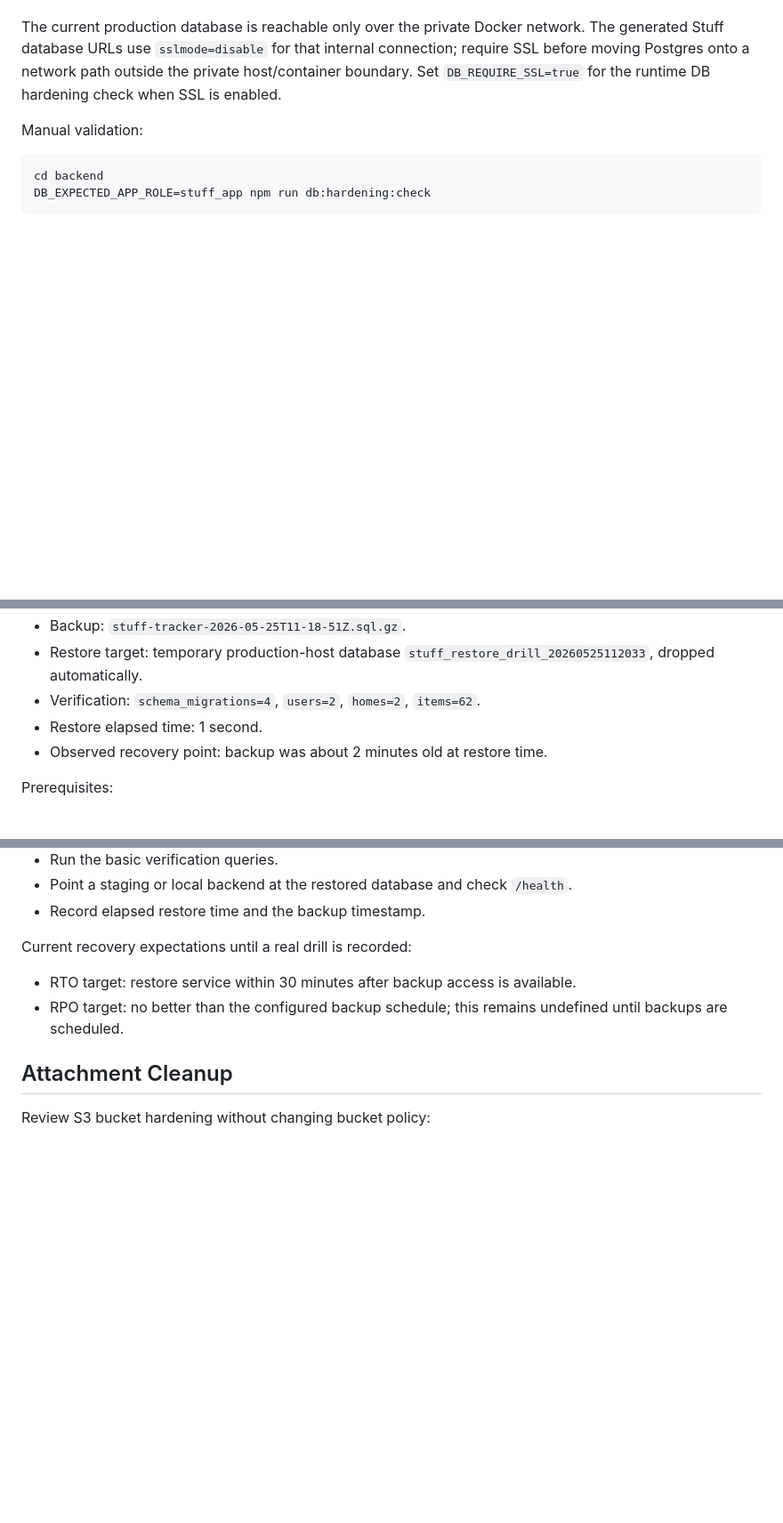
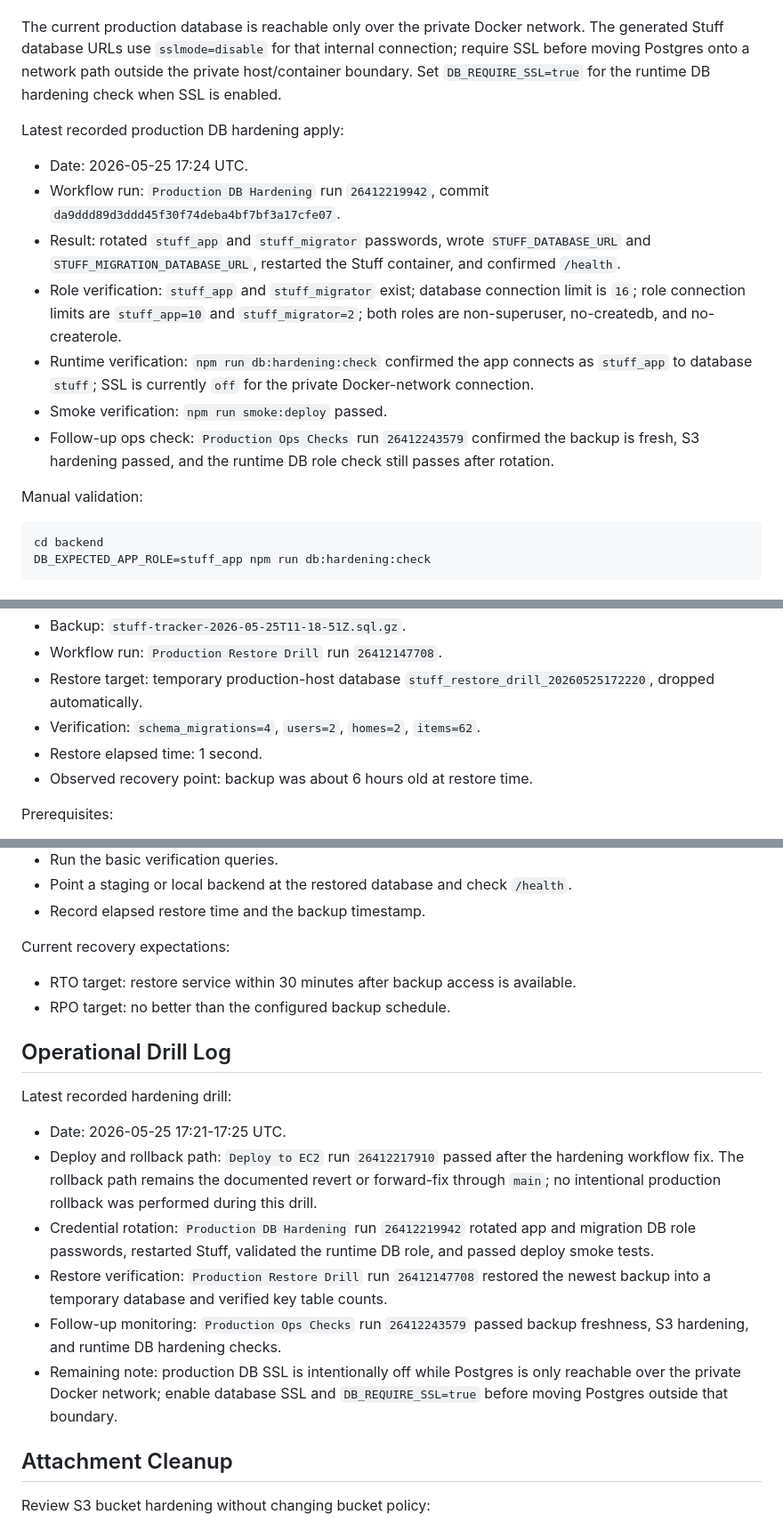
Before and after one commit to jimgreco/stuff_tracker, a Markdown page: docs/OPERATIONS.md, 3 parts joined by grey strips. Shown at 89% size. Rendered like a GitHub page; blank space fills up the shorter version.

Commit message:
Record completed hardening drill

````diff
--- a/docs/OPERATIONS.md
+++ b/docs/OPERATIONS.md
@@ -174,6 +177,16 @@ The `Production DB Hardening` workflow can validate or apply Stuff database role
 
 The current production database is reachable only over the private Docker network. The generated Stuff database URLs use `sslmode=disable` for that internal connection; require SSL before moving Postgres onto a network path outside the private host/container boundary. Set `DB_REQUIRE_SSL=true` for the runtime DB hardening check when SSL is enabled.
 
+Latest recorded production DB hardening apply:
+
+- Date: 2026-05-25 17:24 UTC.
+- Workflow run: `Production DB Hardening` run `26412219942`, commit `da9ddd89d3ddd45f30f74deba4bf7bf3a17cfe07`.
+- Result: rotated `stuff_app` and `stuff_migrator` passwords, wrote `STUFF_DATABASE_URL` and `STUFF_MIGRATION_DATABASE_URL`, restarted the Stuff container, and confirmed `/health`.
+- Role verification: `stuff_app` and `stuff_migrator` exist; database connection limit is `16`; role connection limits are `stuff_app=10` and `stuff_migrator=2`; both roles are non-superuser, no-createdb, and no-createrole.
+- Runtime verification: `npm run db:hardening:check` confirmed the app connects as `stuff_app` to database `stuff`; SSL is currently `off` for the private Docker-network connection.
+- Smoke verification: `npm run smoke:deploy` passed.
+- Follow-up ops check: `Production Ops Checks` run `26412243579` confirmed the backup is fresh, S3 hardening passed, and the runtime DB role check still passes after rotation.
+
 Manual validation:
 
 ```sh
@@ -219,8 +232,9 @@ Latest recorded restore drill:
 - Backup: `stuff-tracker-2026-05-25T11-18-51Z.sql.gz`.
-- Restore target: temporary production-host database `stuff_restore_drill_20260525112033`, dropped automatically.
+- Workflow run: `Production Restore Drill` run `26412147708`.
+- Restore target: temporary production-host database `stuff_restore_drill_20260525172220`, dropped automatically.
 - Verification: `schema_migrations=4`, `users=2`, `homes=2`, `items=62`.
 - Restore elapsed time: 1 second.
-- Observed recovery point: backup was about 2 minutes old at restore time.
+- Observed recovery point: backup was about 6 hours old at restore time.
 
 Prerequisites:
 
@@ -252,10 +266,21 @@ Restore drill checklist:
 - Point a staging or local backend at the restored database and check `/health`.
 - Record elapsed restore time and the backup timestamp.
 
-Current recovery expectations until a real drill is recorded:
+Current recovery expectations:
 
 - RTO target: restore service within 30 minutes after backup access is available.
-- RPO target: no better than the configured backup schedule; this remains undefined until backups are scheduled.
+- RPO target: no better than the configured backup schedule.
+
+## Operational Drill Log
+
+Latest recorded hardening drill:
+
+- Date: 2026-05-25 17:21-17:25 UTC.
+- Deploy and rollback path: `Deploy to EC2` run `26412217910` passed after the hardening workflow fix. The rollback path remains the documented revert or forward-fix through `main`; no intentional production rollback was performed during this drill.
+- Credential rotation: `Production DB Hardening` run `26412219942` rotated app and migration DB role passwords, restarted Stuff, validated the runtime DB role, and passed deploy smoke tests.
+- Restore verification: `Production Restore Drill` run `26412147708` restored the newest backup into a temporary database and verified key table counts.
+- Follow-up monitoring: `Production Ops Checks` run `26412243579` passed backup freshness, S3 hardening, and runtime DB hardening checks.
+- Remaining note: production DB SSL is intentionally off while Postgres is only reachable over the private Docker network; enable database SSL and `DB_REQUIRE_SSL=true` before moving Postgres outside that boundary.
 
 ## Attachment Cleanup
 
````
Also changed, not shown: other parts of docs/OPERATIONS.md (+8 -5 lines), docs/HARDENING_BACKLOG.md (+5 -6 lines).
